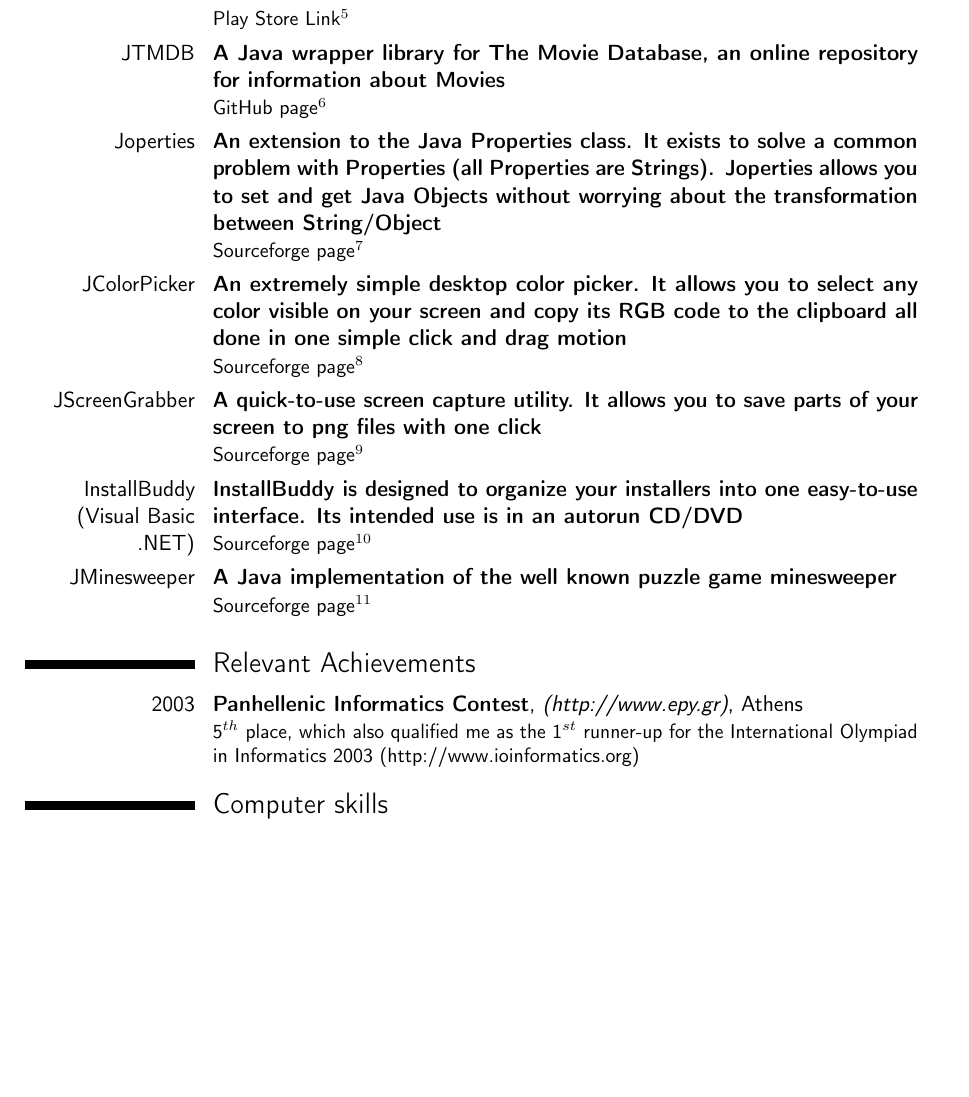
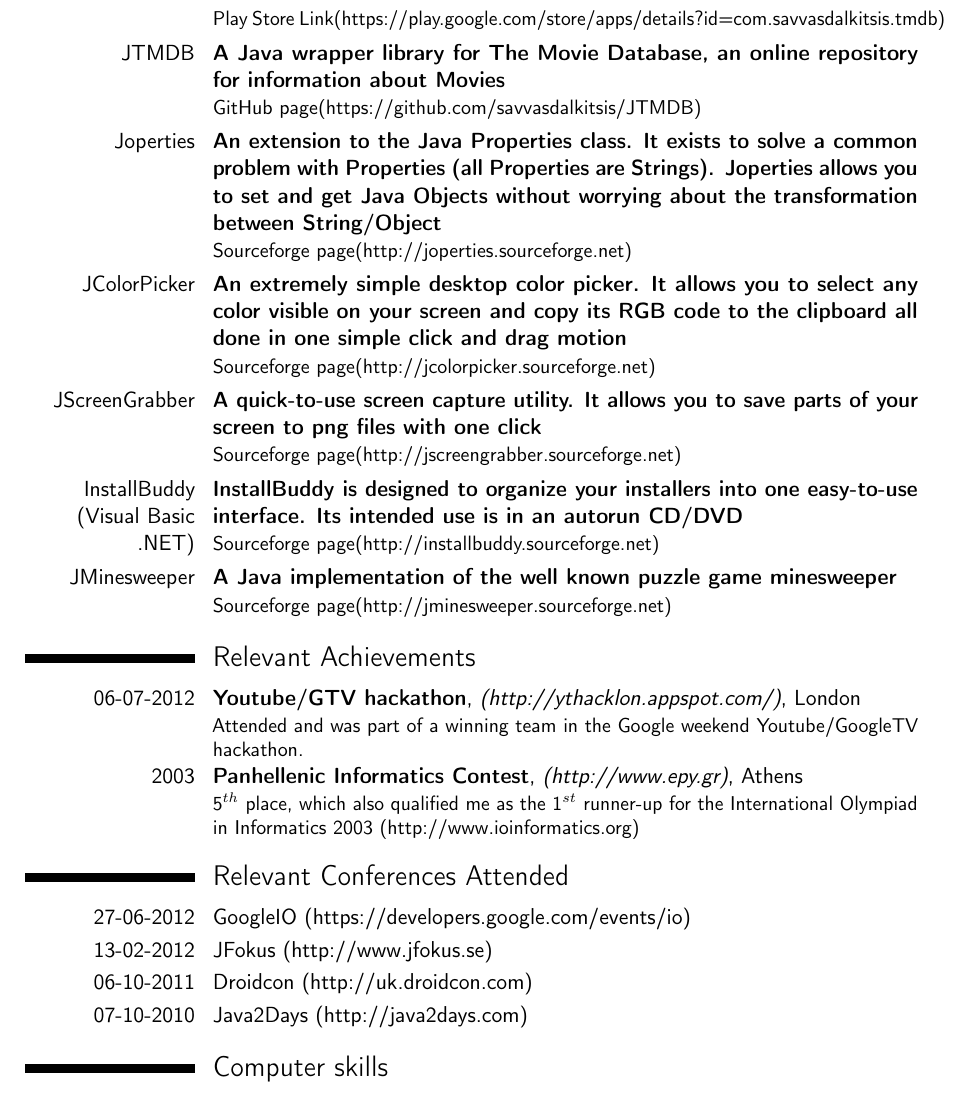
Before and after one commit to savvasdalkitsis/cv, a LaTeX CV (cv.tex): part of page 3 of 5, cut at the place of the change, the shorter picture padded with empty space. Compiled offline with pdfLaTeX.

Commit message:
Conferences added

```diff
--- a/cv.tex
+++ b/cv.tex
@@ -171,7 +185,6 @@
   {JTMDB}
   {A Java wrapper library for The Movie Database, an online repository for information about Movies}
   {GitHub page}{https://github.com/savvasdalkitsis/JTMDB}
-  {6}
 \personalproject
   {Joperties}
   {
@@ -179,7 +192,6 @@
     Joperties allows you to set and get Java Objects without worrying about the transformation between String/Object
   }
   {Sourceforge page}{http://joperties.sourceforge.net}
-  {7}
 \personalproject
   {JColorPicker}
   {
@@ -187,12 +199,10 @@
     clipboard all done in one simple click and drag motion
   }
   {Sourceforge page}{http://jcolorpicker.sourceforge.net}
-  {8}
 \personalproject
   {JScreenGrabber}
   {A quick-to-use screen capture utility. It allows you to save parts of your screen to png files with one click}
   {Sourceforge page}{http://jscreengrabber.sourceforge.net}
-  {9}
 \personalproject
   {InstallBuddy (Visual Basic .NET)}
   {
@@ -200,27 +210,33 @@
     in an autorun CD/DVD
   }
   {Sourceforge page}{http://installbuddy.sourceforge.net}
-  {10}
 \personalproject
   {JMinesweeper}
   {A Java implementation of the well known puzzle game minesweeper}
   {Sourceforge page}{http://jminesweeper.sourceforge.net}
-  {11}
 
 \section{Relevant Achievements}
-\cventry
+\relevantachievement
+  {06-07-2012}
+  {Youtube/GTV hackathon}
+  {http://ythacklon.appspot.com/}
+  {London}
+  {Attended and was part of a winning team in the Google weekend Youtube/GoogleTV hackathon.}
+\relevantachievement
   {2003}
   {Panhellenic Informatics Contest}
-  {(\href{http://www.epy.gr}{http://www.epy.gr})}
+  {http://www.epy.gr}
   {Athens}
-  {}
   {
     5\superscript{th} place, which also qualified me as the 1\superscript{st} runner-up for the International Olympiad in Informatics 2003
     \href{http://www.ioinformatics.org}{(http://www.ioinformatics.org)}
   }
-  {}
 
-
+\section{Relevant Conferences Attended}
+\conference{27-06-2012}{GoogleIO}{https://developers.google.com/events/io}
+\conference{13-02-2012}{JFokus}{http://www.jfokus.se}
+\conference{06-10-2011}{Droidcon}{http://uk.droidcon.com}
+\conference{07-10-2010}{Java2Days}{http://java2days.com}
 
 \section{Computer skills}
 \cvdoubleitem{category 1}{XXX, YYY, ZZZ}{category 4}{XXX, YYY, ZZZ}
```
Also changed, not shown: cv.tex (24 more changed lines).
